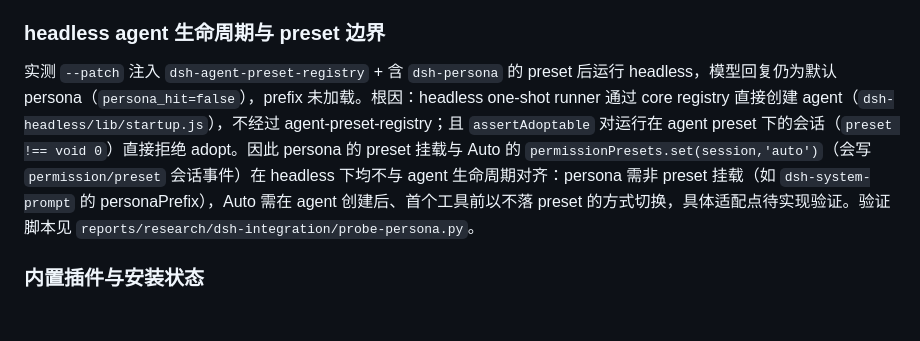
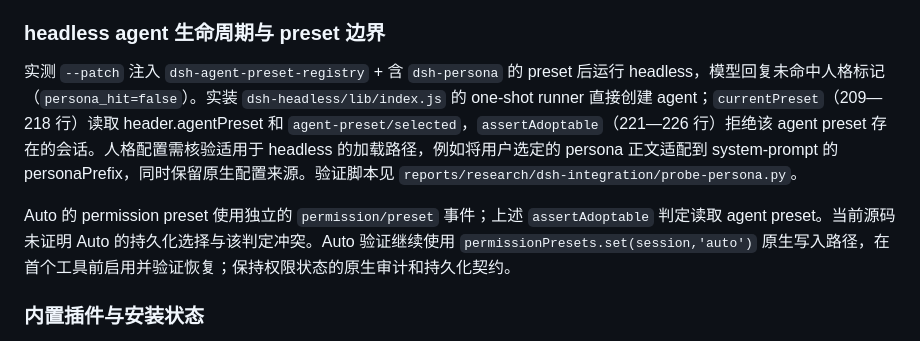
Before and after one commit to Xinjikang/bot-group, a Markdown page: docs/design/2026-10-31-dsh-integration.md, the part around the change. Rendered like a GitHub page; blank space fills up the shorter version.

Commit message:
docs: separate agent preset from permission preset for auto

```diff
--- a/docs/design/2026-10-31-dsh-integration.md
+++ b/docs/design/2026-10-31-dsh-integration.md
@@ -137,7 +137,9 @@ API-key 路由曾向其官方接口发起请求并收到 HTTP 401，账号路由
 
 ### headless agent 生命周期与 preset 边界
 
-实测 `--patch` 注入 `dsh-agent-preset-registry` + 含 `dsh-persona` 的 preset 后运行 headless，模型回复仍为默认 persona（`persona_hit=false`），prefix 未加载。根因：headless one-shot runner 通过 core registry 直接创建 agent（`dsh-headless/lib/startup.js`），不经过 agent-preset-registry；且 `assertAdoptable` 对运行在 agent preset 下的会话（`preset !== void 0`）直接拒绝 adopt。因此 persona 的 preset 挂载与 Auto 的 `permissionPresets.set(session,'auto')`（会写 `permission/preset` 会话事件）在 headless 下均不与 agent 生命周期对齐：persona 需非 preset 挂载（如 `dsh-system-prompt` 的 personaPrefix），Auto 需在 agent 创建后、首个工具前以不落 preset 的方式切换，具体适配点待实现验证。验证脚本见 `reports/research/dsh-integration/probe-persona.py`。
+实测 `--patch` 注入 `dsh-agent-preset-registry` + 含 `dsh-persona` 的 preset 后运行 headless，模型回复未命中人格标记（`persona_hit=false`）。实装 `dsh-headless/lib/index.js` 的 one-shot runner 直接创建 agent；`currentPreset`（209—218 行）读取 header.agentPreset 和 `agent-preset/selected`，`assertAdoptable`（221—226 行）拒绝该 agent preset 存在的会话。人格配置需核验适用于 headless 的加载路径，例如将用户选定的 persona 正文适配到 system-prompt 的 personaPrefix，同时保留原生配置来源。验证脚本见 `reports/research/dsh-integration/probe-persona.py`。
+
+Auto 的 permission preset 使用独立的 `permission/preset` 事件；上述 `assertAdoptable` 判定读取 agent preset。当前源码未证明 Auto 的持久化选择与该判定冲突。Auto 验证继续使用 `permissionPresets.set(session,'auto')` 原生写入路径，在首个工具前启用并验证恢复；保持权限状态的原生审计和持久化契约。
 
 ### 内置插件与安装状态
 
```
